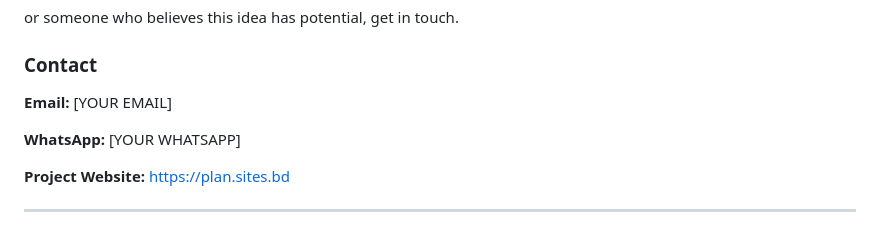
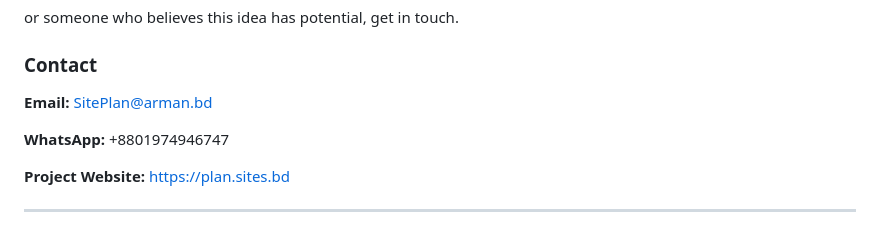
Before and after one commit to LiveArman/SitePlan-AI, a Markdown page: README.md, the part around the change. Drawn GitHub-style.

Commit message:
Update contact information in README.md

```diff
--- a/README.md
+++ b/README.md
@@ -256,9 +256,9 @@ or someone who believes this idea has potential, get in touch.
 
 ### Contact
 
-**Email:** [YOUR EMAIL]
+**Email:** SitePlan@arman.bd
 
-**WhatsApp:** [YOUR WHATSAPP]
+**WhatsApp:** +8801974946747
 
 **Project Website:** https://plan.sites.bd
 
```
